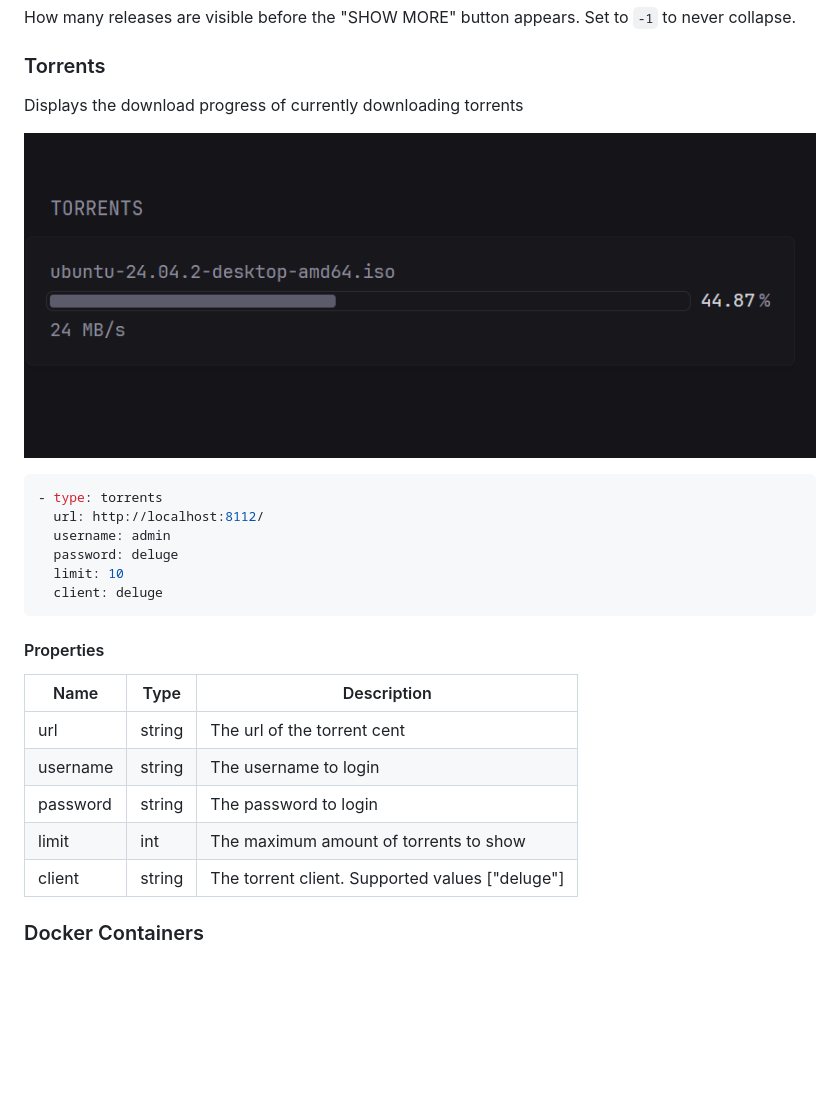
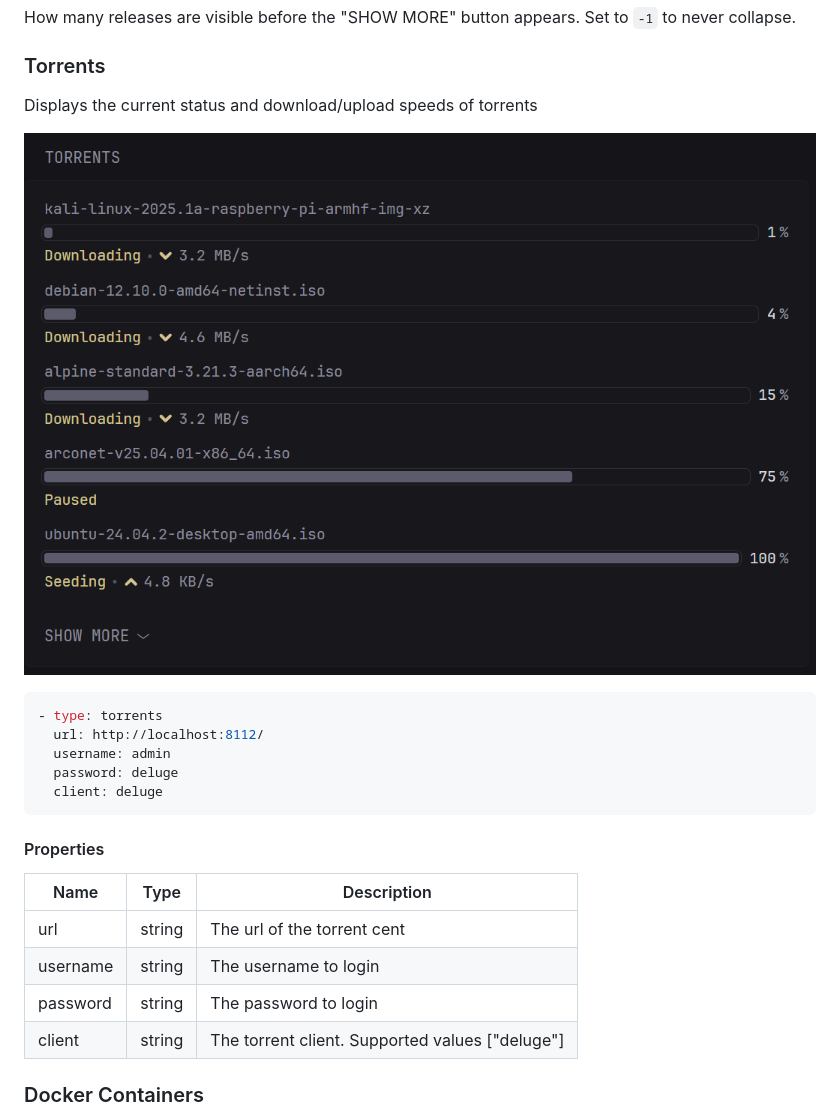
Before and after one commit to glanceapp/glance, a Markdown page: docs/configuration.md, the part around the change. Drawn GitHub-style; pictures changed too: docs/images/widget-torrent.png; blank space fills up the shorter version.

Commit message:
add upload speeds

````diff
--- a/docs/configuration.md
+++ b/docs/configuration.md
@@ -1728,7 +1728,7 @@ The maximum number of releases to show.
 How many releases are visible before the "SHOW MORE" button appears. Set to `-1` to never collapse.
 
 ### Torrents
-Displays the download progress of currently downloading torrents
+Displays the current status and download/upload speeds of torrents
 
 ![](images/widget-torrent.png)
 
@@ -1738,7 +1738,6 @@ Displays the download progress of currently downloading torrents
   url: http://localhost:8112/
   username: admin
   password: deluge
-  limit: 10
   client: deluge
 ```
 
@@ -1750,7 +1749,6 @@ Displays the download progress of currently downloading torrents
 | url | string | The url of the torrent cent |
 | username | string | The username to login |
 | password | string | The password to login |  |
-| limit | int | The maximum amount of torrents to show |
 | client | string | The torrent client. Supported values ["deluge"]
 
 ### Docker Containers
````
Also changed, not shown: 2 other files.
